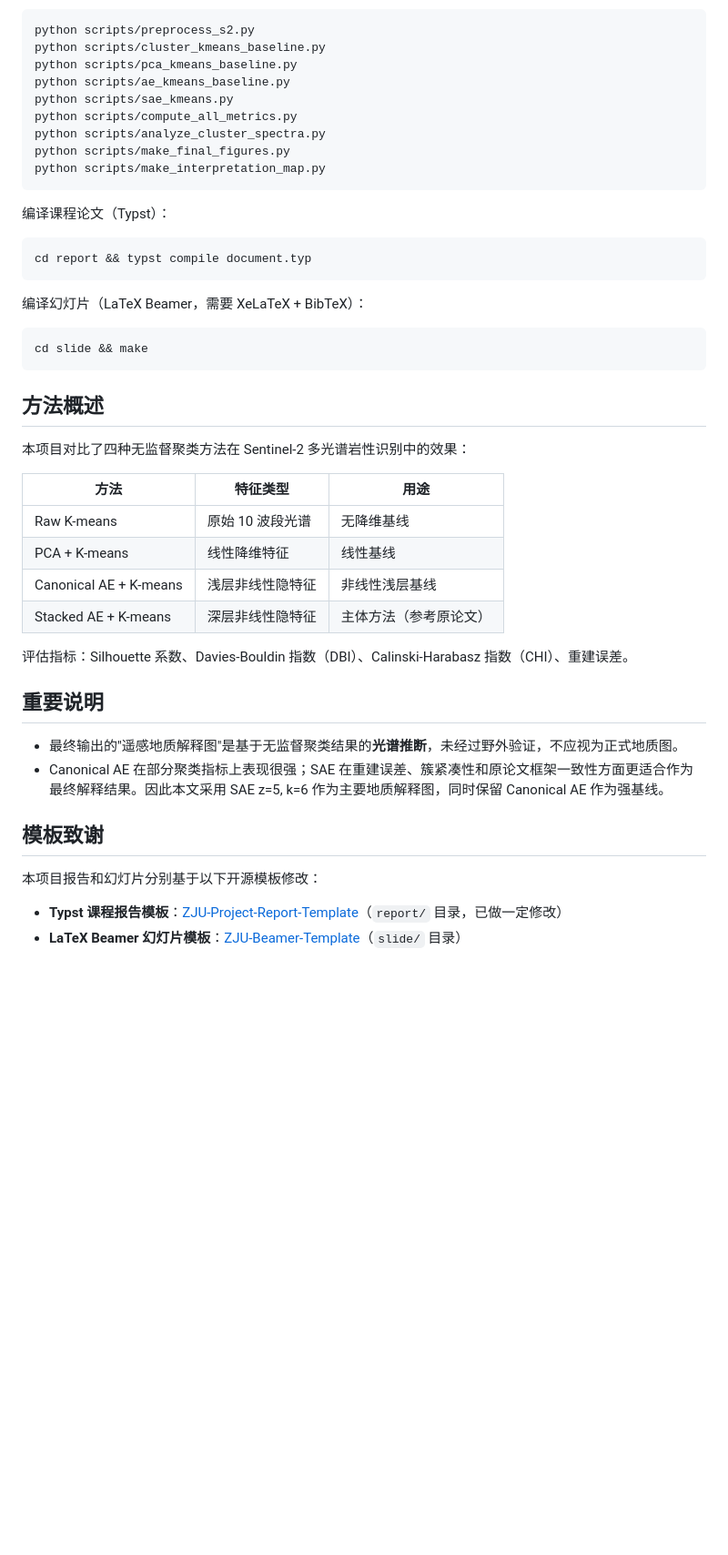
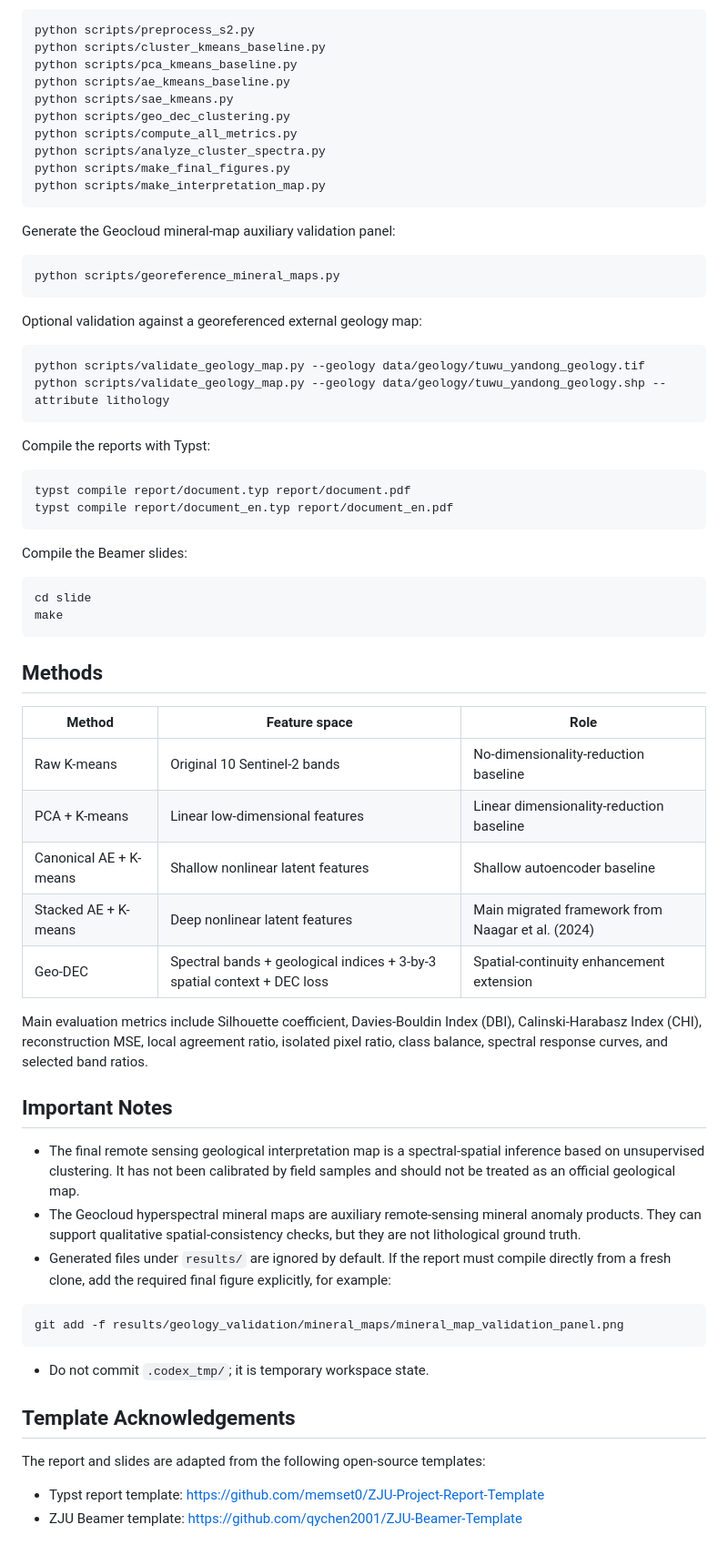
Before and after one commit to LeoZhangXYJ/GeoCluster_S2, a Markdown page: README.md, the part around one of its changes. Shown at 91% size. Rendered like a GitHub page; blank space fills up the shorter version.

Commit message:
Update README for mineral map validation workflow

````diff
--- a/README.md
+++ b/README.md
@@ -71,45 +82,67 @@ python scripts/cluster_kmeans_baseline.py
 python scripts/pca_kmeans_baseline.py
 python scripts/ae_kmeans_baseline.py
 python scripts/sae_kmeans.py
+python scripts/geo_dec_clustering.py
 python scripts/compute_all_metrics.py
 python scripts/analyze_cluster_spectra.py
 python scripts/make_final_figures.py
 python scripts/make_interpretation_map.py
 ```
 
-编译课程论文（Typst）：
+Generate the Geocloud mineral-map auxiliary validation panel:
 
 ```bash
-cd report && typst compile document.typ
+python scripts/georeference_mineral_maps.py
 ```
 
-编译幻灯片（LaTeX Beamer，需要 XeLaTeX + BibTeX）：
+Optional validation against a georeferenced external geology map:
 
 ```bash
-cd slide && make
+python scripts/validate_geology_map.py --geology data/geology/tuwu_yandong_geology.tif
+python scripts/validate_geology_map.py --geology data/geology/tuwu_yandong_geology.shp --attribute lithology
 ```
 
-## 方法概述
+Compile the reports with Typst:
 
-本项目对比了四种无监督聚类方法在 Sentinel-2 多光谱岩性识别中的效果：
+```bash
+typst compile report/document.typ report/document.pdf
+typst compile report/document_en.typ report/document_en.pdf
+```
 
-| 方法 | 特征类型 | 用途 |
+Compile the Beamer slides:
+
+```bash
+cd slide
+make
+```
+
+## Methods
+
+| Method | Feature space | Role |
 |---|---|---|
-| Raw K-means | 原始 10 波段光谱 | 无降维基线 |
-| PCA + K-means | 线性降维特征 | 线性基线 |
-| Canonical AE + K-means | 浅层非线性隐特征 | 非线性浅层基线 |
-| Stacked AE + K-means | 深层非线性隐特征 | 主体方法（参考原论文） |
+| Raw K-means | Original 10 Sentinel-2 bands | No-dimensionality-reduction baseline |
+| PCA + K-means | Linear low-dimensional features | Linear dimensionality-reduction baseline |
+| Canonical AE + K-means | Shallow nonlinear latent features | Shallow autoencoder baseline |
+| Stacked AE + K-means | Deep nonlinear latent features | Main migrated framework from Naagar et al. (2024) |
+| Geo-DEC | Spectral bands + geological indices + 3-by-3 spatial context + DEC loss | Spatial-continuity enhancement extension |
 
-评估指标：Silhouette 系数、Davies-Bouldin 指数（DBI）、Calinski-Harabasz 指数（CHI）、重建误差。
+Main evaluation metrics include Silhouette coefficient, Davies-Bouldin Index (DBI), Calinski-Harabasz Index (CHI), reconstruction MSE, local agreement ratio, isolated pixel ratio, class balance, spectral response curves, and selected band ratios.
 
-## 重要说明
+## Important Notes
 
-- 最终输出的"遥感地质解释图"是基于无监督聚类结果的**光谱推断**，未经过野外验证，不应视为正式地质图。
-- Canonical AE 在部分聚类指标上表现很强；SAE 在重建误差、簇紧凑性和原论文框架一致性方面更适合作为最终解释结果。因此本文采用 SAE z=5, k=6 作为主要地质解释图，同时保留 Canonical AE 作为强基线。
+- The final remote sensing geological interpretation map is a spectral-spatial inference based on unsupervised clustering. It has not been calibrated by field samples and should not be treated as an official geological map.
+- The Geocloud hyperspectral mineral maps are auxiliary remote-sensing mineral anomaly products. They can support qualitative spatial-consistency checks, but they are not lithological ground truth.
+- Generated files under `results/` are ignored by default. If the report must compile directly from a fresh clone, add the required final figure explicitly, for example:
 
-## 模板致谢
+```bash
+git add -f results/geology_validation/mineral_maps/mineral_map_validation_panel.png
+```
 
-本项目报告和幻灯片分别基于以下开源模板修改：
+- Do not commit `.codex_tmp/`; it is temporary workspace state.
 
-- **Typst 课程报告模板**：[ZJU-Project-Report-Template](https://github.com/memset0/ZJU-Project-Report-Template)（`report/` 目录，已做一定修改）
-- **LaTeX Beamer 幻灯片模板**：[ZJU-Beamer-Template](https://github.com/qychen2001/ZJU-Beamer-Template)（`slide/` 目录）
+## Template Acknowledgements
+
+The report and slides are adapted from the following open-source templates:
+
+- Typst report template: https://github.com/memset0/ZJU-Project-Report-Template
+- ZJU Beamer template: https://github.com/qychen2001/ZJU-Beamer-Template
````
Also changed, not shown: other parts of README.md (+65 -54 lines).
